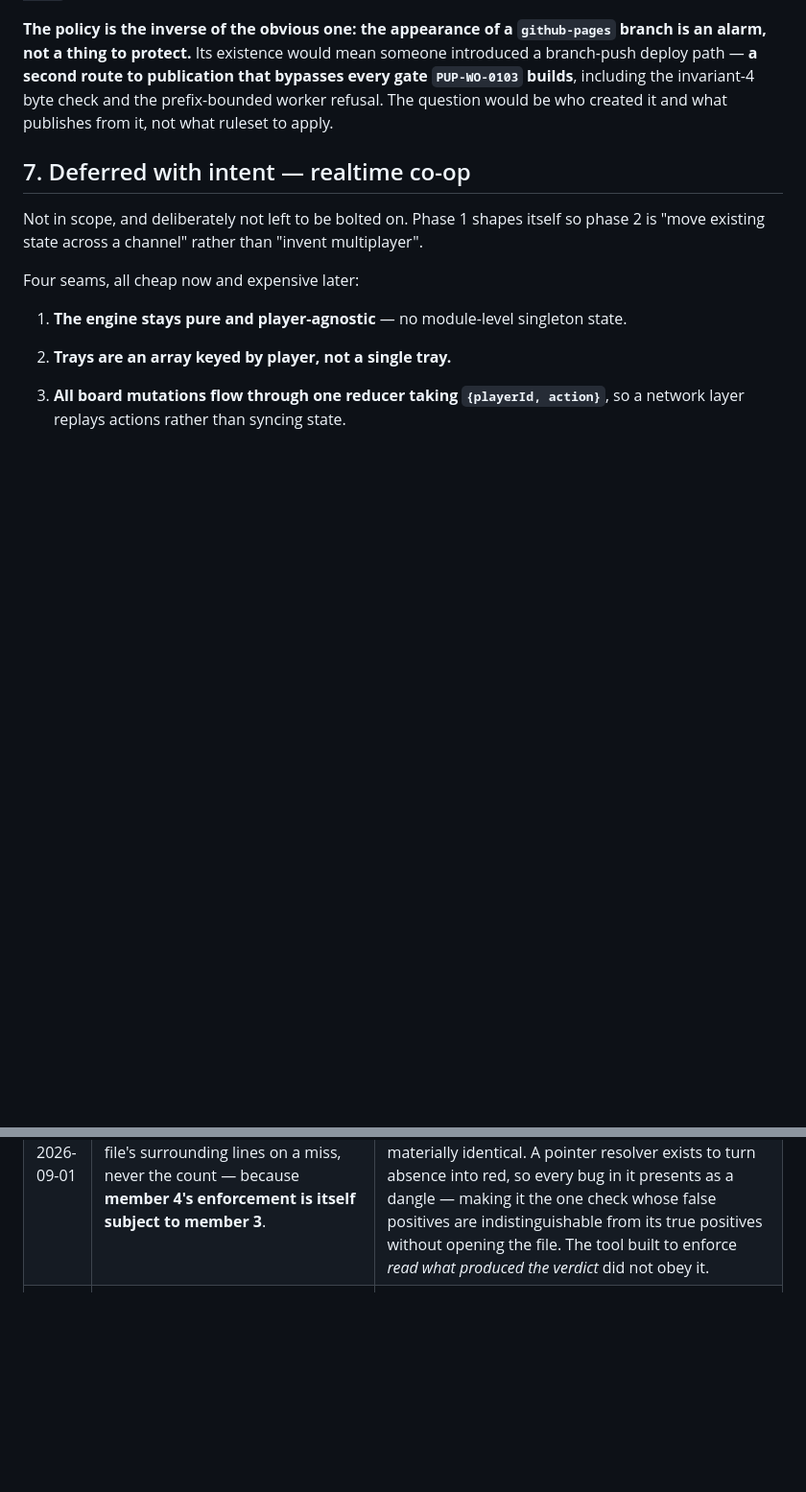
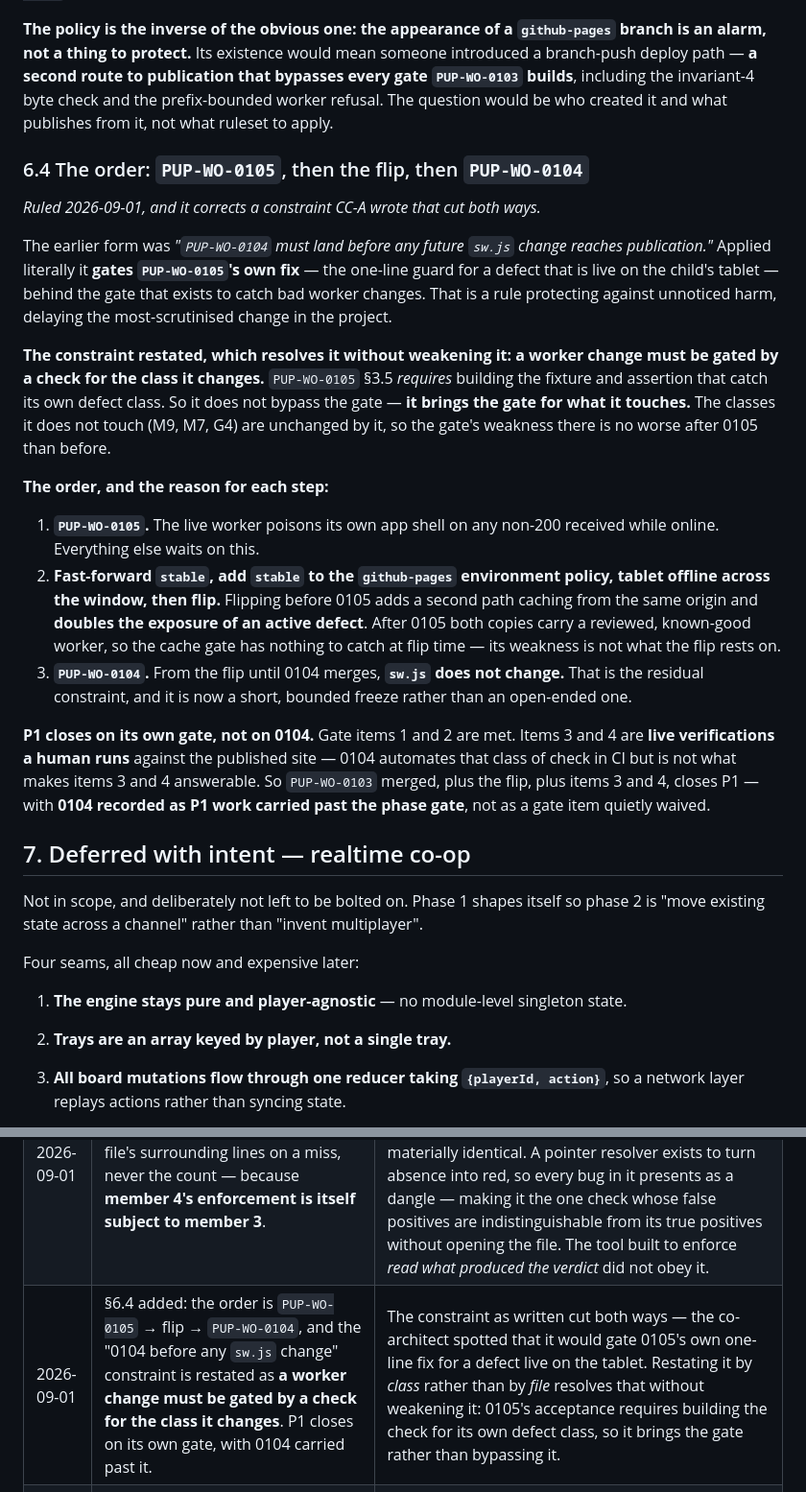
Before and after one commit to ikthys777/PupPad, a Markdown page: docs/architecture.md, 2 parts joined by grey strips. Shown at 96% size. Rendered like a GitHub page; blank space fills up the shorter version.

Commit message:
docs: the order is 0105, then the flip, then 0104 — and the constraint restated
Answers the co-architect's question rather than leaving it to inference, and
corrects a constraint I wrote that cut both ways.

THE TENSION, correctly spotted: "0104 must land before any future sw.js change
reaches publication" applied literally GATES 0105'S OWN FIX — a one-line guard for
a defect live on the child's tablet — behind the gate that exists to catch bad
worker changes. A rule against unnoticed harm delaying the most-scrutinised change
in the project.

THE RESOLUTION, which does not weaken it: A WORKER CHANGE MUST BE GATED BY A CHECK
FOR THE CLASS IT CHANGES. 0105 §3.5 REQUIRES building the fixture and assertion
that catch its own defect class, so it does not bypass the gate — it brings the
gate for what it touches. The classes it does not touch (M9, M7, G4) are unchanged
by it, so the gate's weakness there is no worse after 0105 than before. Gating by
CLASS rather than by FILE is what dissolves the contradiction.

THE ORDER:
1. 0105 — the live worker poisons its own app shell on any non-200 received while
   online. Everything waits on this.
2. FF stable, add stable to the environment policy, tablet offline, then flip.
   Flipping first adds a second path caching from the same origin and DOUBLES the
   exposure of an active defect. After 0105 both copies carry a reviewed
   known-good worker, so the cache gate has nothing to catch at flip time — its
   weakness is not what the flip rests on.
3. 0104. From the flip until it merges, sw.js does not change. A short bounded
   freeze rather than an open-ended one.

P1 CLOSES ON ITS OWN GATE, NOT ON 0104. Items 1 and 2 are met; items 3 and 4 are
LIVE verifications a human runs against the published site. 0104 automates that
class of check but is not what makes 3 and 4 answerable. So 0103 merged + the flip
+ items 3 and 4 closes P1, with 0104 recorded in reconciliation as P1 work carried
PAST the phase gate rather than a gate item quietly waived.

Co-Authored-By: Claude Opus 5 (1M context) <noreply@anthropic.com>
Claude-Session: https://claude.ai/code/session_01Mu6LvivxSVLtkgUKxEGn5s

```diff
--- a/docs/architecture.md
+++ b/docs/architecture.md
@@ -398,6 +398,42 @@ every gate `PUP-WO-0103` builds**, including the invariant-4 byte check and the
 prefix-bounded worker refusal. The question would be who created it and what
 publishes from it, not what ruleset to apply.
 
+### 6.4 The order: `PUP-WO-0105`, then the flip, then `PUP-WO-0104`
+
+*Ruled 2026-09-01, and it corrects a constraint CC-A wrote that cut both ways.*
+
+The earlier form was *"`PUP-WO-0104` must land before any future `sw.js` change reaches
+publication."* Applied literally it **gates `PUP-WO-0105`'s own fix** — the one-line
+guard for a defect that is live on the child's tablet — behind the gate that exists
+to catch bad worker changes. That is a rule protecting against unnoticed harm,
+delaying the most-scrutinised change in the project.
+
+**The constraint restated, which resolves it without weakening it: a worker change
+must be gated by a check for the class it changes.** `PUP-WO-0105` §3.5 *requires*
+building the fixture and assertion that catch its own defect class. So it does not
+bypass the gate — **it brings the gate for what it touches.** The classes it does not
+touch (M9, M7, G4) are unchanged by it, so the gate's weakness there is no worse
+after 0105 than before.
+
+**The order, and the reason for each step:**
+
+1. **`PUP-WO-0105`.** The live worker poisons its own app shell on any non-200
+   received while online. Everything else waits on this.
+2. **Fast-forward `stable`, add `stable` to the `github-pages` environment policy,
+   tablet offline across the window, then flip.** Flipping before 0105 adds a second
+   path caching from the same origin and **doubles the exposure of an active
+   defect**. After 0105 both copies carry a reviewed, known-good worker, so the cache
+   gate has nothing to catch at flip time — its weakness is not what the flip rests on.
+3. **`PUP-WO-0104`.** From the flip until 0104 merges, **`sw.js` does not change.**
+   That is the residual constraint, and it is now a short, bounded freeze rather than
+   an open-ended one.
+
+**P1 closes on its own gate, not on 0104.** Gate items 1 and 2 are met. Items 3 and 4
+are **live verifications a human runs** against the published site — 0104 automates
+that class of check in CI but is not what makes items 3 and 4 answerable. So
+`PUP-WO-0103` merged, plus the flip, plus items 3 and 4, closes P1 — with **0104
+recorded as P1 work carried past the phase gate**, not as a gate item quietly waived.
+
 ## 7. Deferred with intent — realtime co-op
 
 Not in scope, and deliberately not left to be bolted on. Phase 1 shapes itself so
@@ -548,6 +584,7 @@ The *build process* is governed by `dual-cc-session-design-v2.md` (2026-08-29):
 | 2026-09-01 | §5 gains: red is not a demonstration — assert the commit that ran and the failing step's name, never the conclusion alone. | Four times in `PUP-WO-0103` a red run was read as a successful refusal demonstration, each red for the wrong reason, the last of them a stale run for a superseded commit. The builder named it as one missing habit rather than four mistakes and observed it was mechanisable, which is what makes it a ruling. It completes a pair with §6.1: a green run certifying nothing and a red run proving nothing are the same defect — the verdict read instead of what produced it. |
 | 2026-09-01 | §6.1 gains the family stated as one shape, with a fourth member: a pointer that resolves in the author's head and not in the reviewer's tree. Plus: a freeze verifies stillness, not correctness. | The builder's, and its form is better than CC-A's: *every path a review prompt cites is an assertion that the file exists in the tree the reviewer is given*, and a freeze checklist resolves none of them. Found when a frozen pass prompt cited two files that existed on `main` and not on the branch, making its own out-of-scope fence inert. Members 1–2 are green, 3 is red, 4 never runs — the reason "look harder at the result" has never fixed any of them. |
 | 2026-09-01 | §6.1: member 4's rule gains its second clause — print the cited file's surrounding lines on a miss, never the count — because **member 4's enforcement is itself subject to member 3**. | The builder's, found while running member 4's first real enforcement, about a minute after it was ratified: a case-sensitive grep reported a quoted invariant as missing when it was present and materially identical. A pointer resolver exists to turn absence into red, so every bug in it presents as a dangle — making it the one check whose false positives are indistinguishable from its true positives without opening the file. The tool built to enforce *read what produced the verdict* did not obey it. |
+| 2026-09-01 | §6.4 added: the order is `PUP-WO-0105` → flip → `PUP-WO-0104`, and the "0104 before any `sw.js` change" constraint is restated as **a worker change must be gated by a check for the class it changes**. P1 closes on its own gate, with 0104 carried past it. | The constraint as written cut both ways — the co-architect spotted that it would gate 0105's own one-line fix for a defect live on the tablet. Restating it by *class* rather than by *file* resolves that without weakening it: 0105's acceptance requires building the check for its own defect class, so it brings the gate rather than bypassing it. |
 | 2026-09-01 | §10 gains three open questions: the northstar §5 CDN contradiction, the cleartext anon key reachable while locked, and network-first versus the cold-start budget. | All three are defects in **PupPad as it stands today**, not in the games work, surfaced by P0. The first is explicitly *not* amended here — a change to a northstar non-goal is re-ratified there (§1), and CC-A does not hold that authority. Roadmap P6 is where they get built once ruled. |
 
 ## 12. Provenance
```
Also changed, not shown: docs/roadmap.md (+1 -0 lines).
